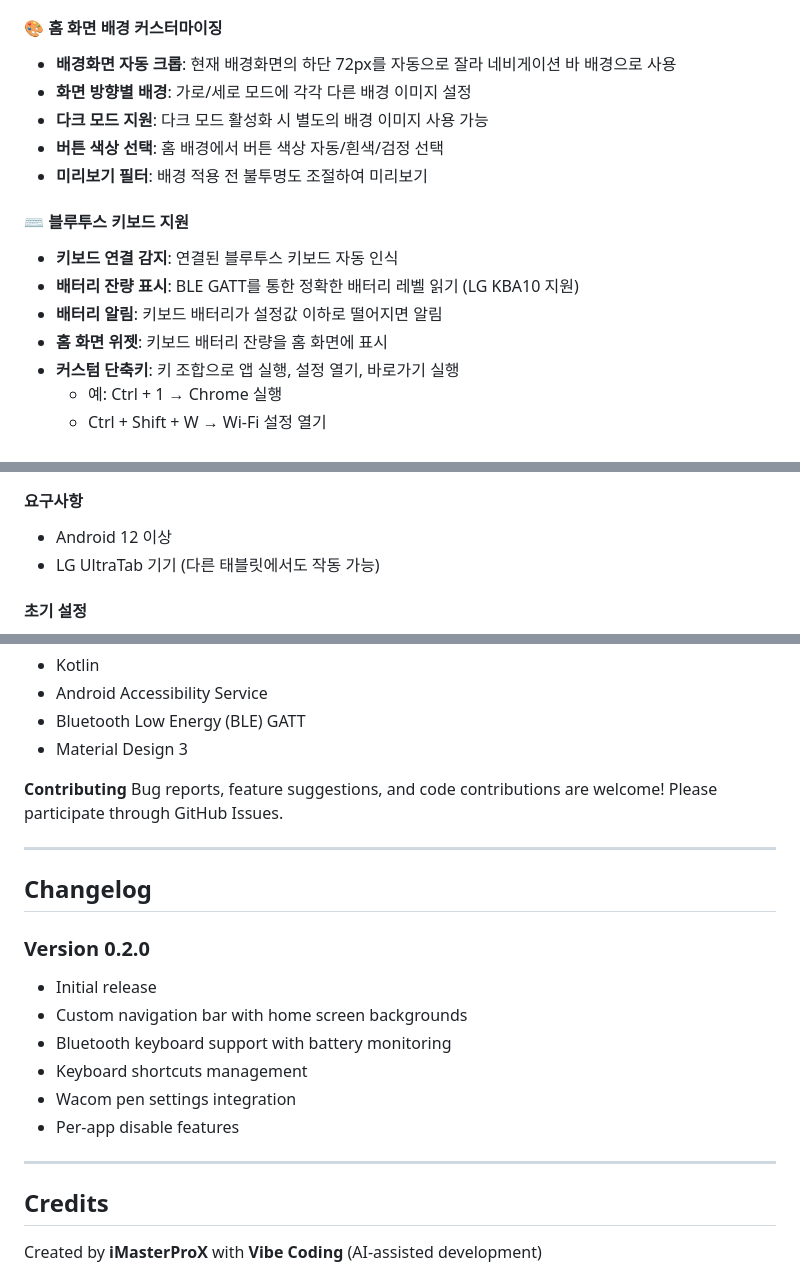
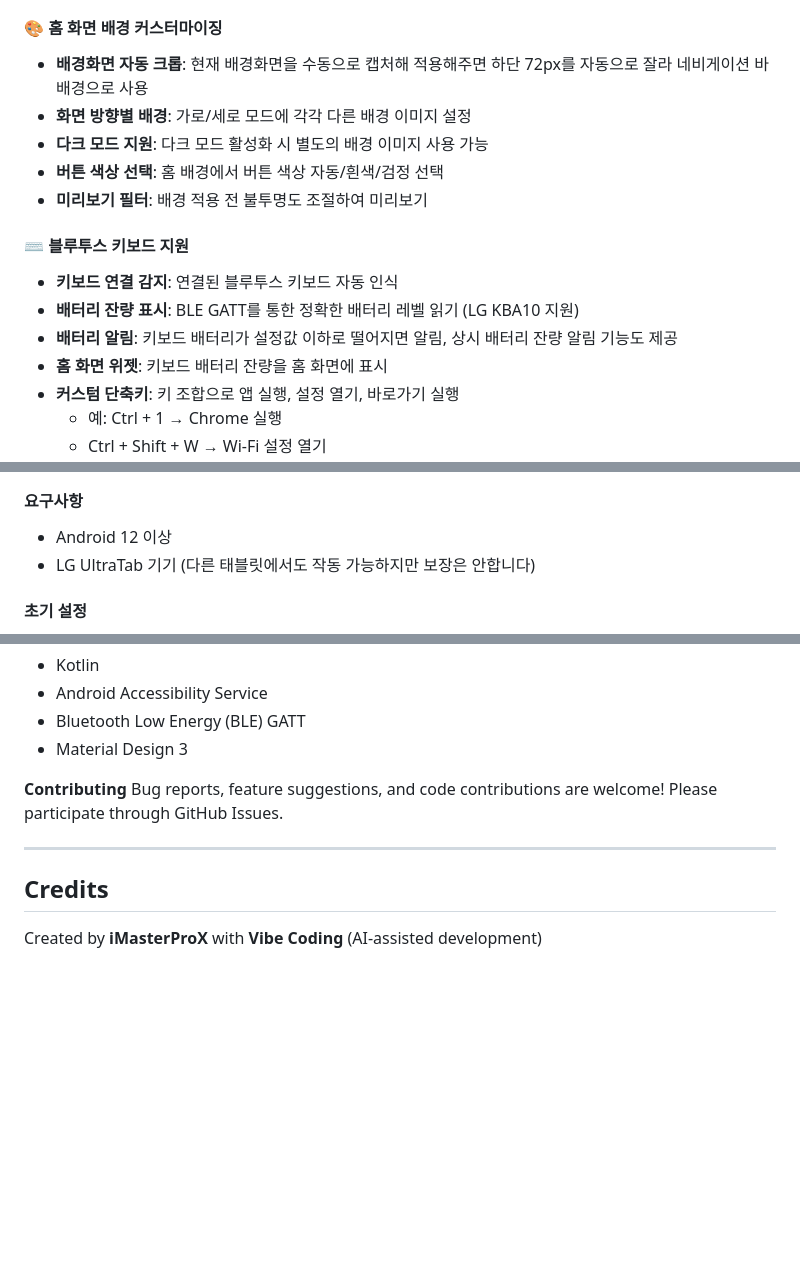
Before and after one commit to iMasterProX/UltraNavbar, a Markdown page: README.md, 3 parts joined by grey strips. GitHub-like rendering; blank space fills up the shorter version.

Commit message:
guide fix

```diff
--- a/README.md
+++ b/README.md
@@ -21,7 +21,7 @@ LG UltraTab Extension은 LG UltraTab 기기를 위한 종합 확장 기능 앱
 - **앱별 비활성화**: 특정 앱에서 네비게이션 바 완전히 숨기기
 
 #### 🎨 홈 화면 배경 커스터마이징
-- **배경화면 자동 크롭**: 현재 배경화면의 하단 72px를 자동으로 잘라 네비게이션 바 배경으로 사용
+- **배경화면 자동 크롭**: 현재 배경화면을 수동으로 캡처해 적용해주면 하단 72px를 자동으로 잘라 네비게이션 바 배경으로 사용
 - **화면 방향별 배경**: 가로/세로 모드에 각각 다른 배경 이미지 설정
 - **다크 모드 지원**: 다크 모드 활성화 시 별도의 배경 이미지 사용 가능
 - **버튼 색상 선택**: 홈 배경에서 버튼 색상 자동/흰색/검정 선택
@@ -30,7 +30,7 @@ LG UltraTab Extension은 LG UltraTab 기기를 위한 종합 확장 기능 앱
 #### ⌨️ 블루투스 키보드 지원
 - **키보드 연결 감지**: 연결된 블루투스 키보드 자동 인식
 - **배터리 잔량 표시**: BLE GATT를 통한 정확한 배터리 레벨 읽기 (LG KBA10 지원)
-- **배터리 알림**: 키보드 배터리가 설정값 이하로 떨어지면 알림
+- **배터리 알림**: 키보드 배터리가 설정값 이하로 떨어지면 알림, 상시 배터리 잔량 알림 기능도 제공
 - **홈 화면 위젯**: 키보드 배터리 잔량을 홈 화면에 표시
 - **커스텀 단축키**: 키 조합으로 앱 실행, 설정 열기, 바로가기 실행
   - 예: Ctrl + 1 → Chrome 실행
@@ -51,7 +51,7 @@ LG UltraTab Extension은 LG UltraTab 기기를 위한 종합 확장 기능 앱
 
 #### 요구사항
 - Android 12 이상
-- LG UltraTab 기기 (다른 태블릿에서도 작동 가능)
+- LG UltraTab 기기 (다른 태블릿에서도 작동 가능하지만 보장은 안합니다)
 
 #### 초기 설정
 1. 앱 설치 후 실행
@@ -206,18 +206,6 @@ Bug reports, feature suggestions, and code contributions are welcome! Please par
 
 ---
 
-## Changelog
-
-### Version 0.2.0
-- Initial release
-- Custom navigation bar with home screen backgrounds
-- Bluetooth keyboard support with battery monitoring
-- Keyboard shortcuts management
-- Wacom pen settings integration
-- Per-app disable features
-
----
-
 ## Credits
 
 Created by **iMasterProX** with **Vibe Coding** (AI-assisted development)
```
